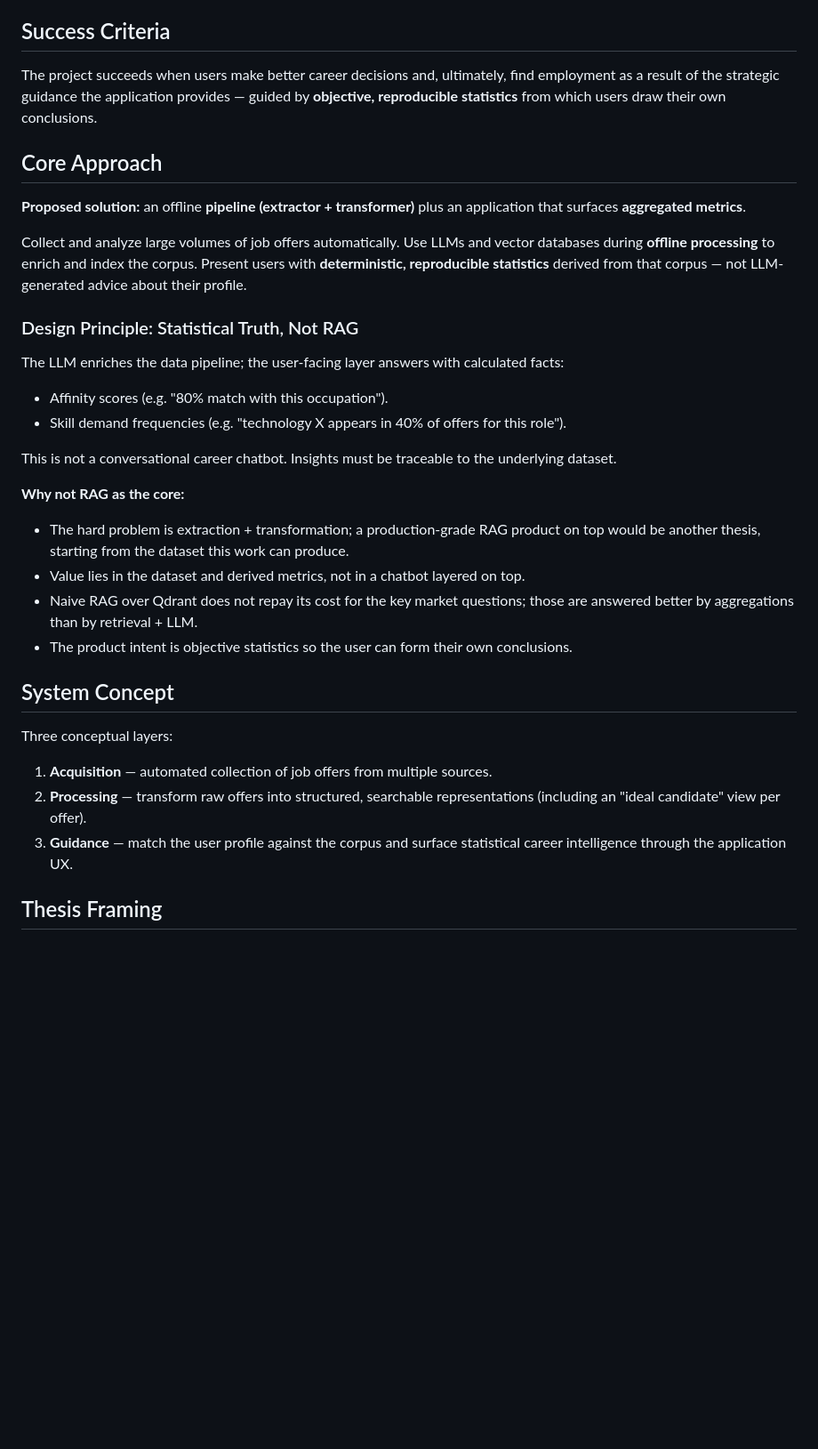
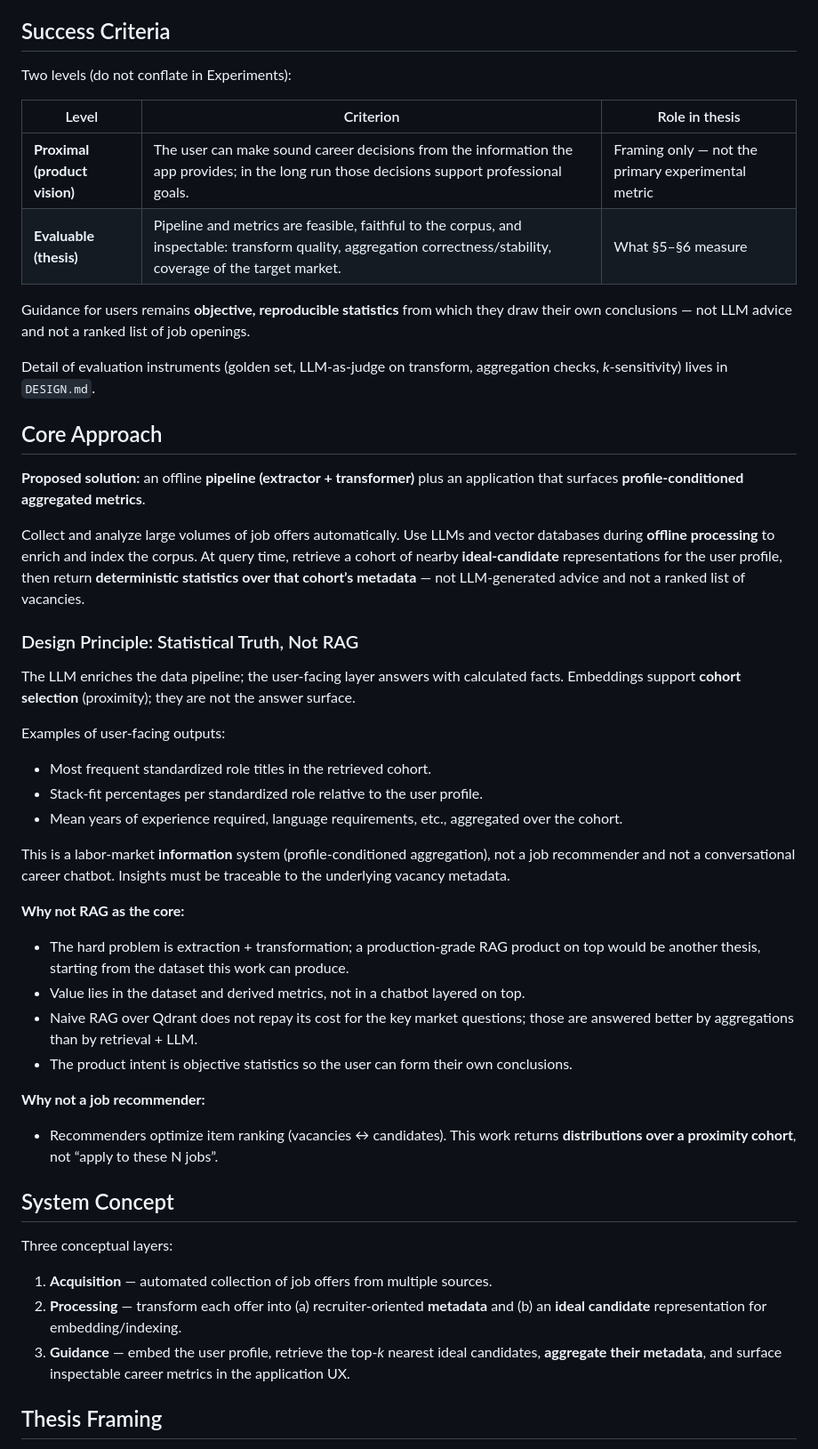
Before and after one commit to awnt9/skillpolaris-dissertation, a Markdown page: agent_context/PROJECT.md, the part around the change. Shown at 89% size. GitHub-like rendering; blank space fills up the shorter version.

```diff
--- a/agent_context/PROJECT.md
+++ b/agent_context/PROJECT.md
@@ -58,22 +58,34 @@ Rationale:
 
 ## Success Criteria
 
-The project succeeds when users make better career decisions and, ultimately, find employment as a result of the strategic guidance the application provides — guided by **objective, reproducible statistics** from which users draw their own conclusions.
+Two levels (do not conflate in Experiments):
+
+| Level | Criterion | Role in thesis |
+|-------|-----------|----------------|
+| **Proximal (product vision)** | The user can make sound career decisions from the information the app provides; in the long run those decisions support professional goals. | Framing only — not the primary experimental metric |
+| **Evaluable (thesis)** | Pipeline and metrics are feasible, faithful to the corpus, and inspectable: transform quality, aggregation correctness/stability, coverage of the target market. | What §5–§6 measure |
+
+Guidance for users remains **objective, reproducible statistics** from which they draw their own conclusions — not LLM advice and not a ranked list of job openings.
+
+Detail of evaluation instruments (golden set, LLM-as-judge on transform, aggregation checks, *k*-sensitivity) lives in `DESIGN.md`.
 
 ## Core Approach
 
-**Proposed solution:** an offline **pipeline (extractor + transformer)** plus an application that surfaces **aggregated metrics**.
+**Proposed solution:** an offline **pipeline (extractor + transformer)** plus an application that surfaces **profile-conditioned aggregated metrics**.
 
-Collect and analyze large volumes of job offers automatically. Use LLMs and vector databases during **offline processing** to enrich and index the corpus. Present users with **deterministic, reproducible statistics** derived from that corpus — not LLM-generated advice about their profile.
+Collect and analyze large volumes of job offers automatically. Use LLMs and vector databases during **offline processing** to enrich and index the corpus. At query time, retrieve a cohort of nearby **ideal-candidate** representations for the user profile, then return **deterministic statistics over that cohort’s metadata** — not LLM-generated advice and not a ranked list of vacancies.
 
 ### Design Principle: Statistical Truth, Not RAG
 
-The LLM enriches the data pipeline; the user-facing layer answers with calculated facts:
+The LLM enriches the data pipeline; the user-facing layer answers with calculated facts. Embeddings support **cohort selection** (proximity); they are not the answer surface.
 
-- Affinity scores (e.g. "80% match with this occupation").
-- Skill demand frequencies (e.g. "technology X appears in 40% of offers for this role").
+Examples of user-facing outputs:
 
-This is not a conversational career chatbot. Insights must be traceable to the underlying dataset.
+- Most frequent standardized role titles in the retrieved cohort.
+- Stack-fit percentages per standardized role relative to the user profile.
+- Mean years of experience required, language requirements, etc., aggregated over the cohort.
+
+This is a labor-market **information** system (profile-conditioned aggregation), not a job recommender and not a conversational career chatbot. Insights must be traceable to the underlying vacancy metadata.
 
 **Why not RAG as the core:**
 
@@ -82,13 +94,17 @@ This is not a conversational career chatbot. Insights must be traceable to the u
 - Naive RAG over Qdrant does not repay its cost for the key market questions; those are answered better by aggregations than by retrieval + LLM.
 - The product intent is objective statistics so the user can form their own conclusions.
 
+**Why not a job recommender:**
+
+- Recommenders optimize item ranking (vacancies ↔ candidates). This work returns **distributions over a proximity cohort**, not “apply to these N jobs”.
+
 ## System Concept
 
 Three conceptual layers:
 
 1. **Acquisition** — automated collection of job offers from multiple sources.
-2. **Processing** — transform raw offers into structured, searchable representations (including an "ideal candidate" view per offer).
-3. **Guidance** — match the user profile against the corpus and surface statistical career intelligence through the application UX.
+2. **Processing** — transform each offer into (a) recruiter-oriented **metadata** and (b) an **ideal candidate** representation for embedding/indexing.
+3. **Guidance** — embed the user profile, retrieve the top-*k* nearest ideal candidates, **aggregate their metadata**, and surface inspectable career metrics in the application UX.
 
 ## Thesis Framing
 
```
Also changed, not shown: agent_context/DESIGN.md (+43 -12 lines).
